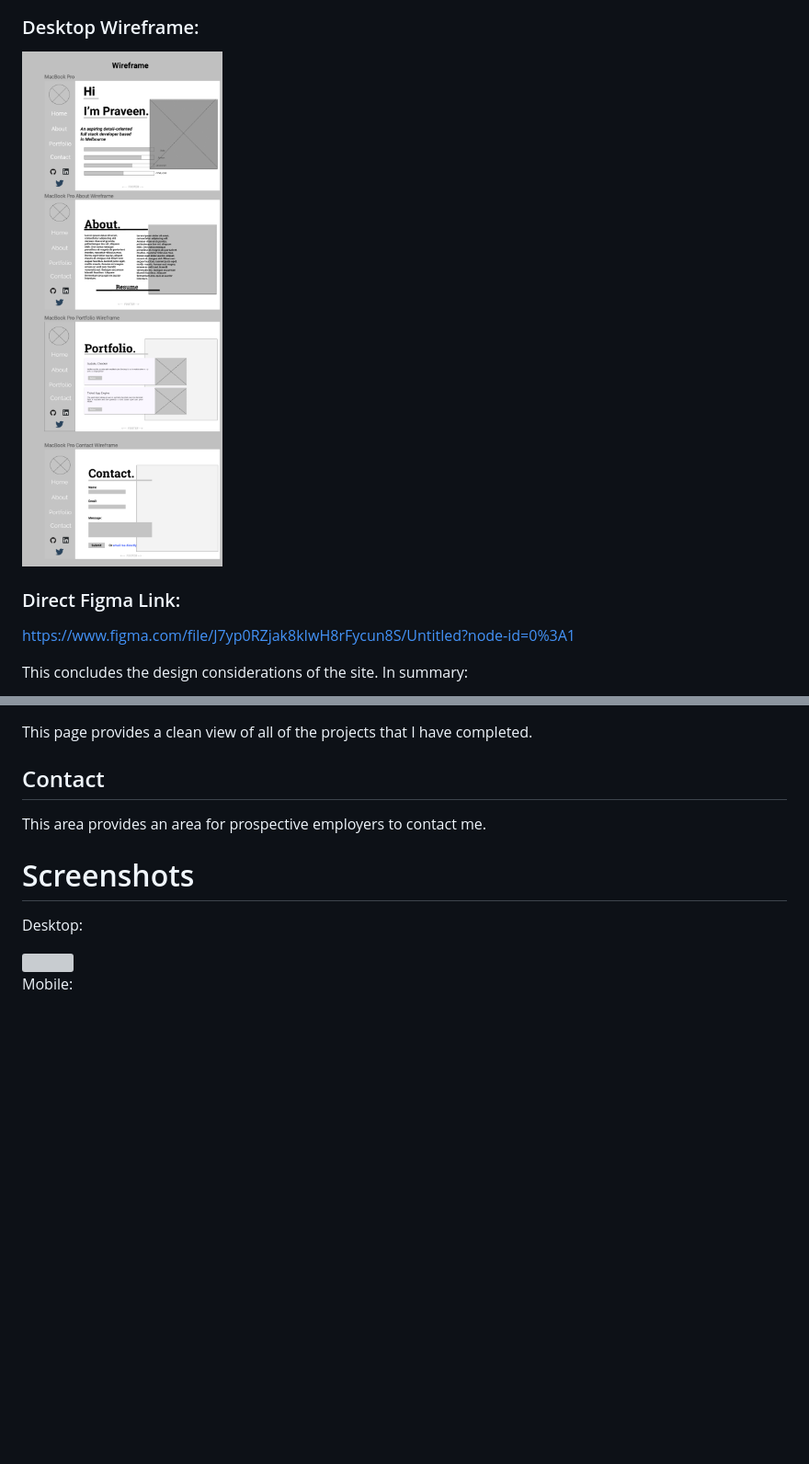
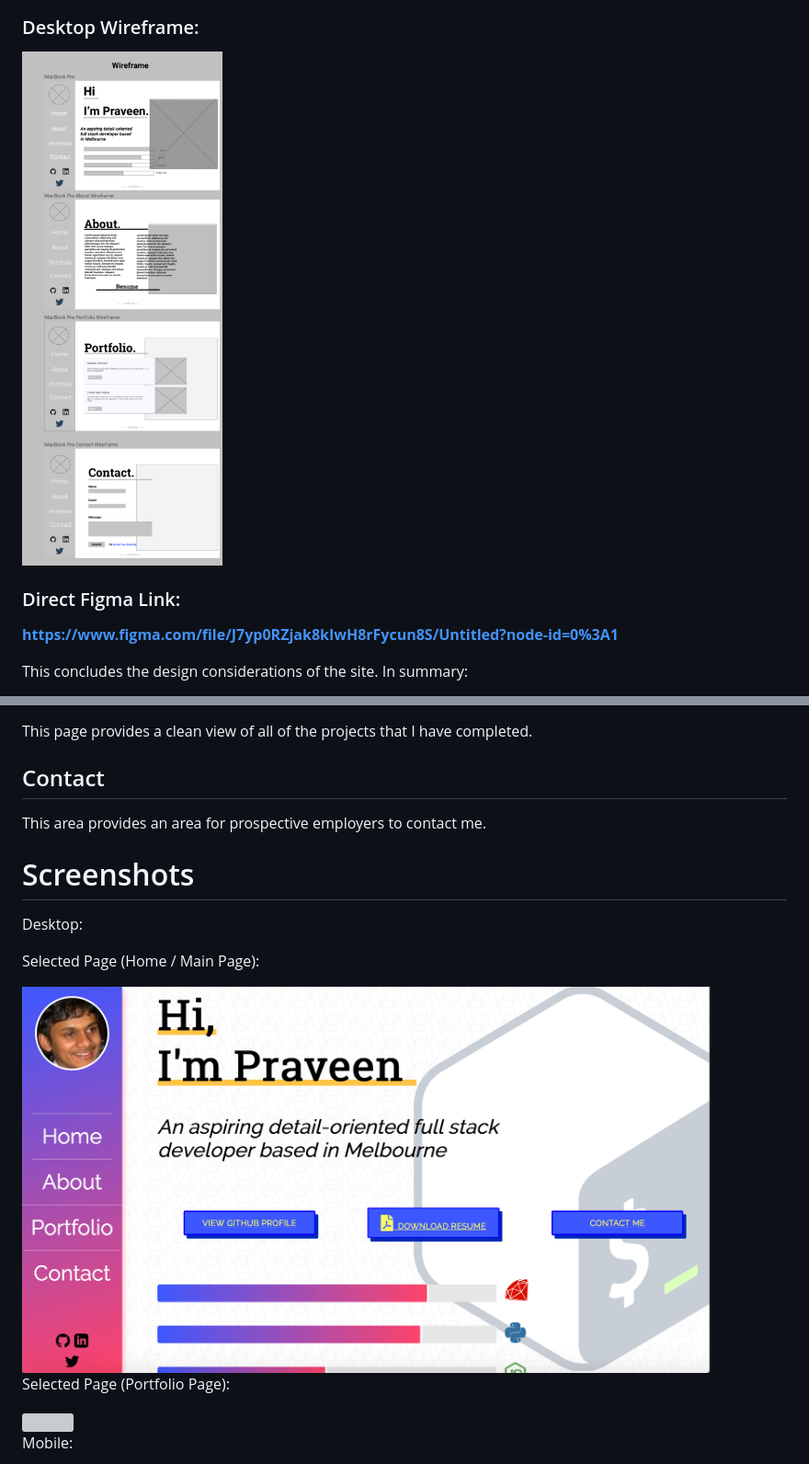
Before and after one commit to PraveenMut/portfolio-project, a Markdown page: README.md, 2 parts joined by grey strips. Shown: that part at 92% size. Drawn GitHub-style; pictures changed too: docs/screenshot-desktop1.png (added); blank space fills up the shorter version; grey boxes are pictures that could not be loaded.

```diff
--- a/README.md
+++ b/README.md
@@ -48,9 +48,9 @@ The colours of Pastel Blue, Pink / Pastel Red were the base colours which then g
 
 ### Desktop Wireframe:
-<img src="/docs/desktop_wireframe.png">
+<img src="./docs/desktop_wireframe.png">
 
 ### Direct Figma Link:
-https://www.figma.com/file/J7yp0RZjak8kIwH8rFycun8S/Untitled?node-id=0%3A1
+<b>https://www.figma.com/file/J7yp0RZjak8kIwH8rFycun8S/Untitled?node-id=0%3A1</b>
 
 
 This concludes the design considerations of the site. In summary:
@@ -120,7 +120,11 @@ This area provides an area for prospective employers to contact me.
 
 Desktop:
 
-<img src="/docs/screenshot-desktop.png" width="50%">
+<p>Selected Page (Home / Main Page):</p>
+<img src="./docs/screenshot-desktop1.png" width="90%">
+
+<p>Selected Page (Portfolio Page):</p>
+<img src="./docs/screenshot-desktop2.png" width="90%">
 
 Mobile:
 
```
Also changed, not shown: other parts of README.md (+17 -13 lines), docs/screenshot-mobile1.png (added), docs/screenshot-mobile2.png (added), 1 other file.
